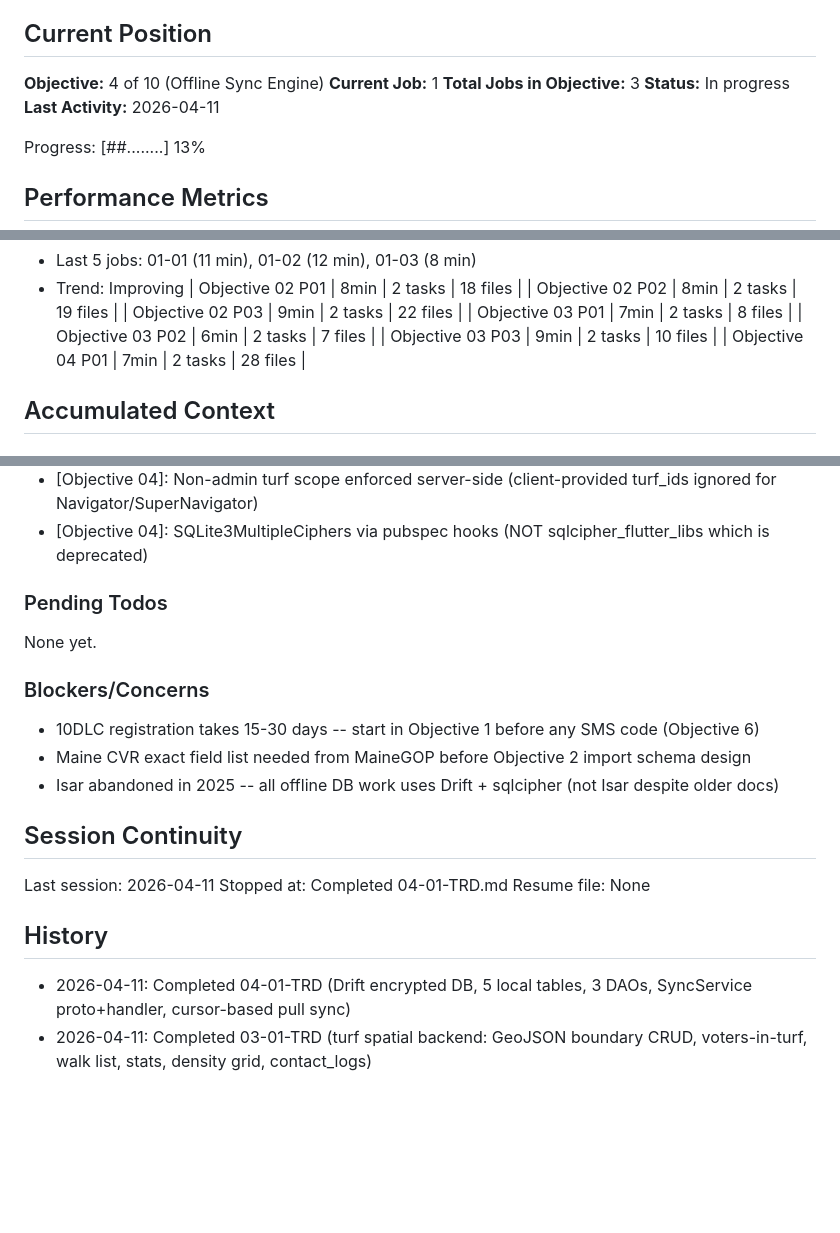
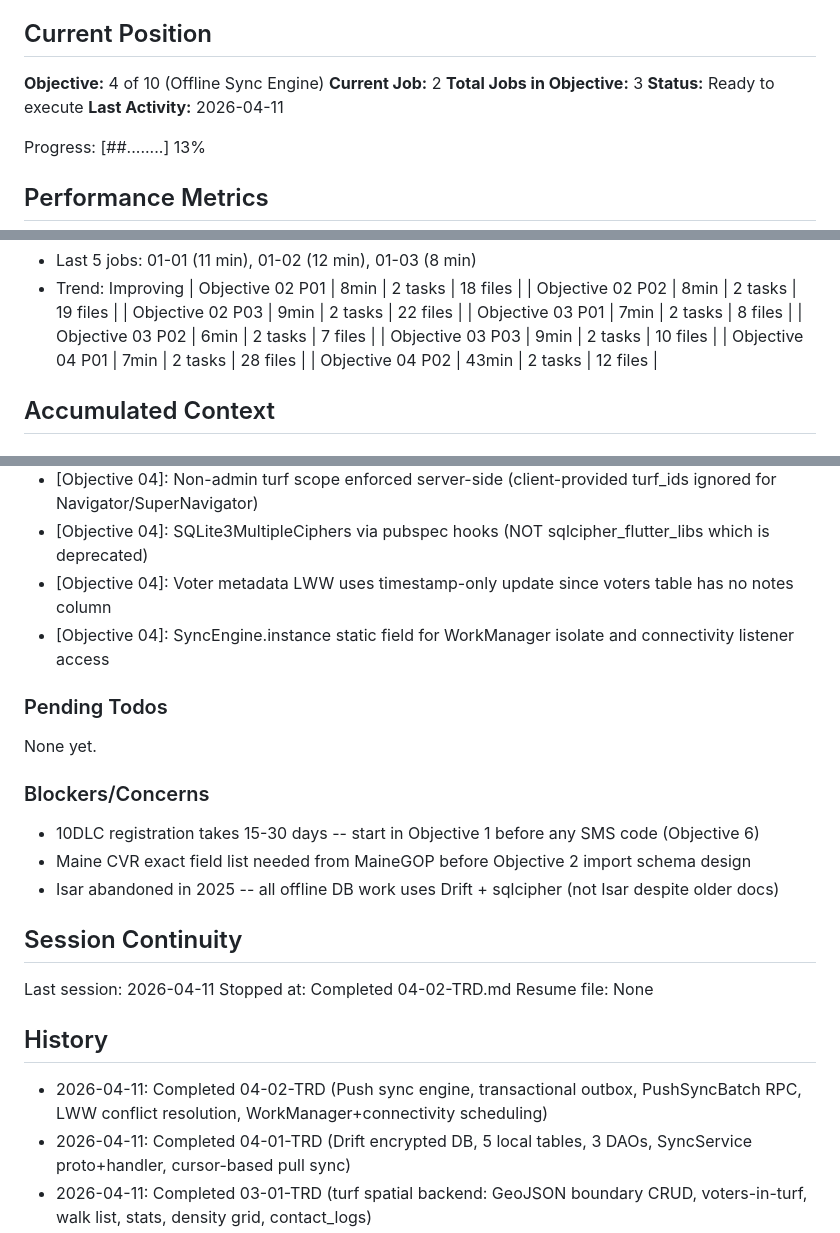
Before and after one commit to AO-Cyber-Systems/navigators, a Markdown page: .planning/STATE.md, 3 parts joined by grey strips. Rendered like a GitHub page; blank space fills up the shorter version.

Commit message:
docs(04-02): complete push sync engine TRD
Co-Authored-By: Claude Opus 4.6 (1M context) <noreply@anthropic.com>

```diff
--- a/.planning/STATE.md
+++ b/.planning/STATE.md
@@ -10,9 +10,9 @@ See: .planning/PROJECT.md (updated 2026-04-10)
 ## Current Position
 
 **Objective:** 4 of 10 (Offline Sync Engine)
-**Current Job:** 1
+**Current Job:** 2
 **Total Jobs in Objective:** 3
-**Status:** In progress
+**Status:** Ready to execute
 **Last Activity:** 2026-04-11
 
 Progress: [##........] 13%
@@ -40,6 +40,7 @@ Progress: [##........] 13%
 | Objective 03 P02 | 6min | 2 tasks | 7 files |
 | Objective 03 P03 | 9min | 2 tasks | 10 files |
 | Objective 04 P01 | 7min | 2 tasks | 28 files |
+| Objective 04 P02 | 43min | 2 tasks | 12 files |
 
 ## Accumulated Context
 
@@ -80,6 +81,8 @@ Recent decisions affecting current work:
 - [Objective 04]: Raw pgxpool for sync voter pull (spatial ST_Contains JOIN not expressible in sqlc)
 - [Objective 04]: Non-admin turf scope enforced server-side (client-provided turf_ids ignored for Navigator/SuperNavigator)
 - [Objective 04]: SQLite3MultipleCiphers via pubspec hooks (NOT sqlcipher_flutter_libs which is deprecated)
+- [Objective 04]: Voter metadata LWW uses timestamp-only update since voters table has no notes column
+- [Objective 04]: SyncEngine.instance static field for WorkManager isolate and connectivity listener access
 
 ### Pending Todos
 
@@ -94,11 +97,12 @@ None yet.
 ## Session Continuity
 
 Last session: 2026-04-11
-Stopped at: Completed 04-01-TRD.md
+Stopped at: Completed 04-02-TRD.md
 Resume file: None
 
 ## History
 
+- 2026-04-11: Completed 04-02-TRD (Push sync engine, transactional outbox, PushSyncBatch RPC, LWW conflict resolution, WorkManager+connectivity scheduling)
 - 2026-04-11: Completed 04-01-TRD (Drift encrypted DB, 5 local tables, 3 DAOs, SyncService proto+handler, cursor-based pull sync)
 - 2026-04-11: Completed 03-01-TRD (turf spatial backend: GeoJSON boundary CRUD, voters-in-turf, walk list, stats, density grid, contact_logs)
 - 2026-04-10: Completed 02-03-TRD (voter profile, suppression list, Flutter UI -- checkpoint approved, all gates pass)
```
Also changed, not shown: .planning/REQUIREMENTS.md (+4 -4 lines), 1 other file.
